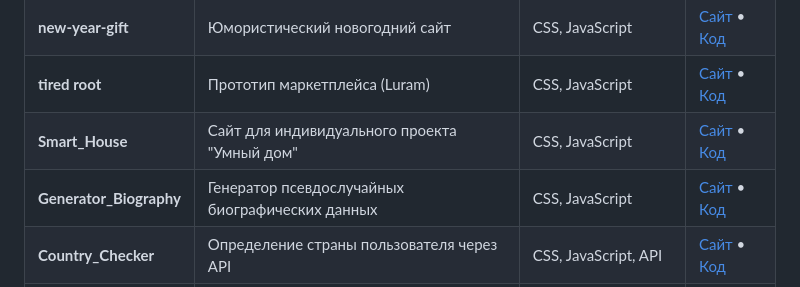
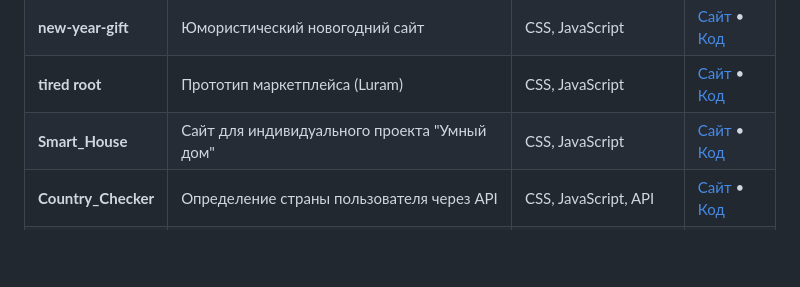
Before and after one commit to Kievsky332/sorav.online, a Markdown page: README.md, the part around the change. Drawn GitHub-style; blank space fills up the shorter version.

```diff
--- a/README.md
+++ b/README.md
@@ -45,7 +45,6 @@
 | **new-year-gift** | Юмористический новогодний сайт | CSS, JavaScript | [Сайт](https://kievsky332.github.io/new-year-gift) • [Код](https://github.com/kievsky332/new-year-gift/) |
 | **tired root** | Прототип маркетплейса (Luram) | CSS, JavaScript | [Сайт](https://kievsky332.github.io/market_luram) • [Код](https://github.com/kievsky332/market_luram/) |
 | **Smart_House** | Сайт для индивидуального проекта "Умный дом" | CSS, JavaScript | [Сайт](https://kievsky332.github.io/Smart_House) • [Код](https://github.com/kievsky332/Smart_House/) |
-| **Generator_Biography** | Генератор псевдослучайных биографических данных | CSS, JavaScript | [Сайт](https://kievsky332.github.io/Generator_Biography) • [Код](https://github.com/kievsky332/Generator_Biography/) |
 | **Country_Checker** | Определение страны пользователя через API | CSS, JavaScript, API | [Сайт](https://kievsky332.github.io/Country_Checker/) • [Код](https://github.com/kievsky332/Country_Checker/) |
 | **AI BABUSHKA** | Переводчик текста в стиле "бабушки" (с API) | PHP, CSS, API | [Сайт](https://luram.sorav.ru/Ai-bubusia/) • [Код](https://github.com/kievsky332/AI_BABUSHKA/) |
 | **sorav.ru** | Сайт для отправки эмоций | PHP, JavaScript, Tailwind, CSS, API | [Сайт](https://sorav.ru) • [Код](https://github.com/kievsky332/sorav.ru/) |
```
